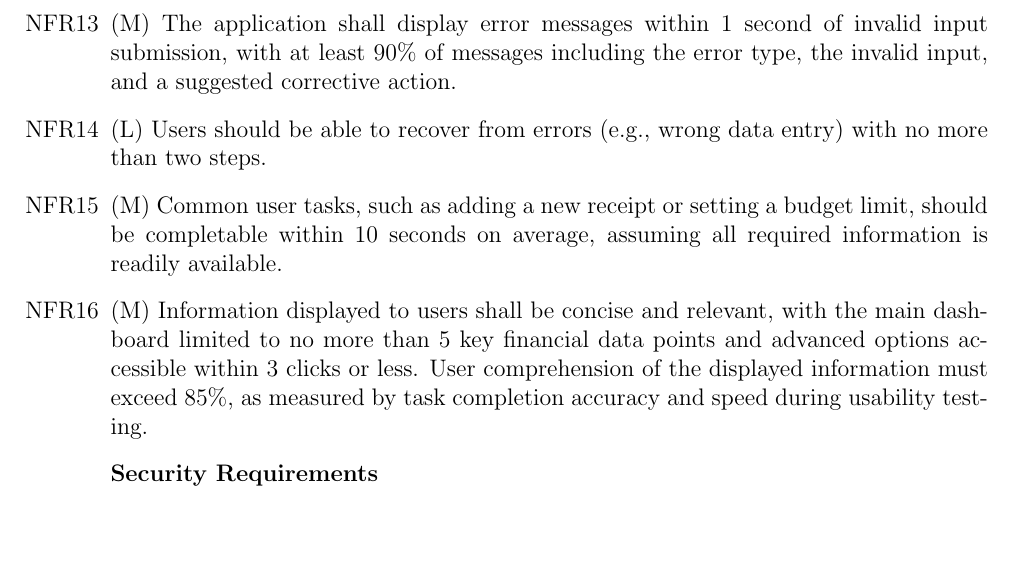
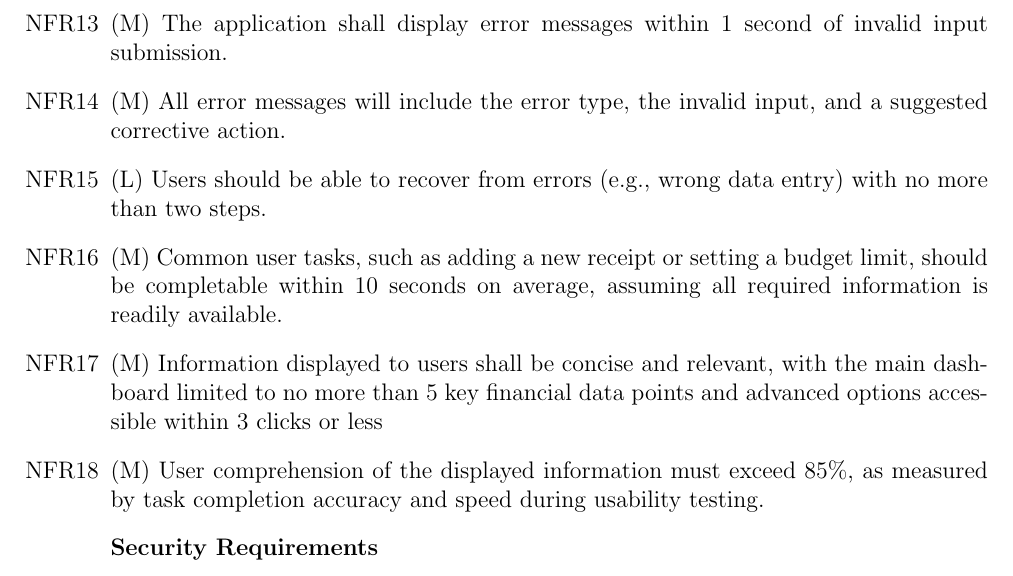
Before and after one commit to angelaw7/capstone, a LaTeX document (docs/SRS/SRS.tex): part of page 18 of 31, cut so that both start at the same text, the shorter picture padded with empty space. Compiled offline with pdfLaTeX.

Commit message:
Revised NFRs according to feedback

```diff
--- a/docs/SRS/SRS.tex
+++ b/docs/SRS/SRS.tex
@@ -614,7 +614,8 @@ used to indicate the importance of the requirement to the system.
   \item (L) The application shall provide users with an introductory tutorial and
   tooltips during their first use.
   \item (M) The application shall display error messages within 1 second of invalid
-  input submission, with at least 90\% of messages including the error type, the invalid
+  input submission.
+  \item (M) All error messages will include the error type, the invalid
   input, and a suggested corrective action.
   \item (L) Users should be able to recover from errors (e.g., wrong data entry)
   with no more than two steps.
@@ -623,9 +624,9 @@ used to indicate the importance of the requirement to the system.
   required information is readily available.
   \item (M) Information displayed to users shall be concise and relevant, with
   the main dashboard limited to no more than 5 key financial data points and advanced
-  options accessible within 3 clicks or less. User comprehension of the displayed
-  information must exceed 85\%, as measured by task completion accuracy and speed
-  during usability testing.
+  options accessible within 3 clicks or less
+  \item (M) User comprehension of the displayed information must exceed 85\%, as measured
+  by task completion accuracy and speed during usability testing.
 
   \item[] \textbf{Security Requirements}
   \item (H) The system must implement secure password storage and authentication
```
Also changed, not shown: docs/SRS/SRS.pdf.
